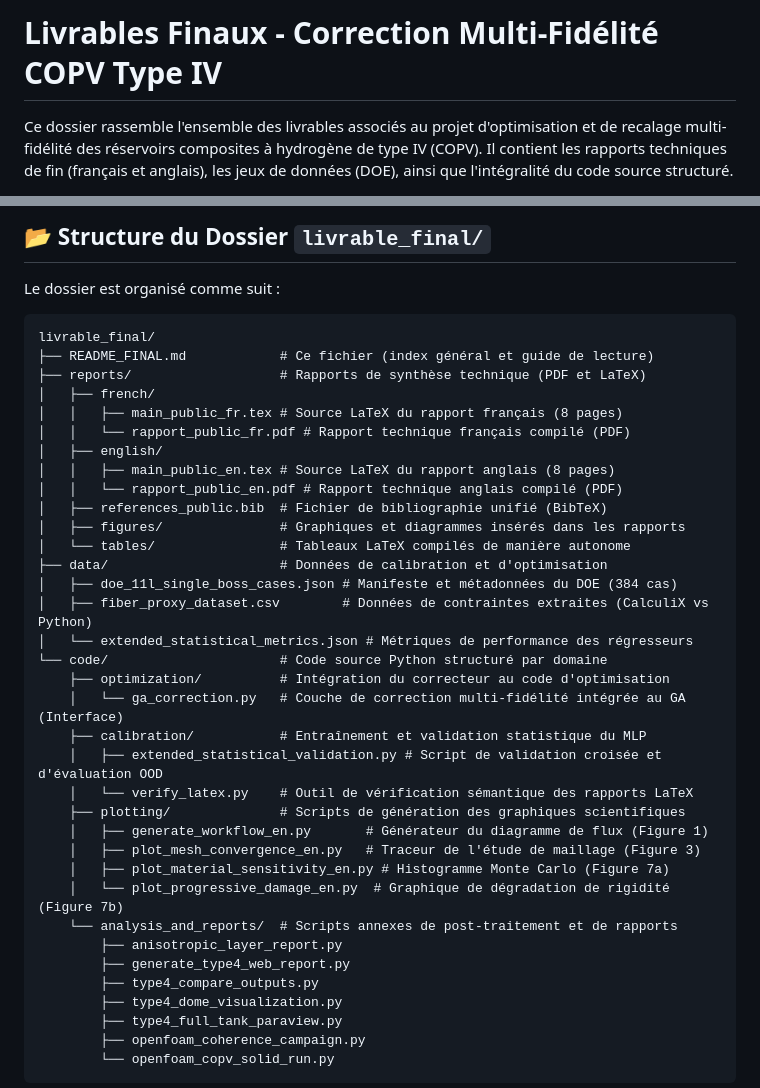
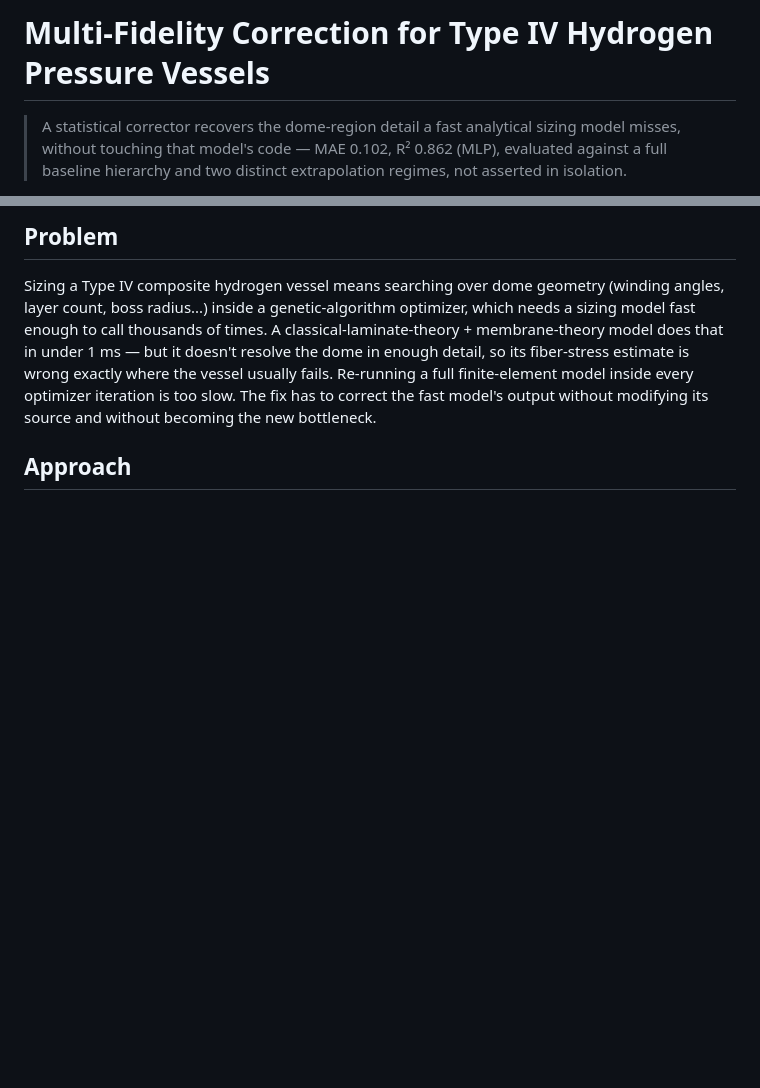
Before and after one commit to clementdumeril/copv-type4-multifidelity, a Markdown page: README.md, 2 parts joined by grey strips. GitHub-like rendering; blank space fills up the shorter version.

````diff
--- a/README.md
+++ b/README.md
@@ -1,4 +1,6 @@
-# Livrables Finaux - Correction Multi-Fidélité COPV Type IV
+# Multi-Fidelity Correction for Type IV Hydrogen Pressure Vessels
 
-Ce dossier rassemble l'ensemble des livrables associés au projet d'optimisation et de recalage multi-fidélité des réservoirs composites à hydrogène de type IV (COPV). Il contient les rapports techniques de fin (français et anglais), les jeux de données (DOE), ainsi que l'intégralité du code source structuré.
+> A statistical corrector recovers the dome-region detail a fast analytical sizing model misses,
+> without touching that model's code — MAE 0.102, R² 0.862 (MLP), evaluated against a full
+> baseline hierarchy and two distinct extrapolation regimes, not asserted in isolation.
 
@@ -6,43 +8,13 @@ Ce dossier rassemble l'ensemble des livrables associés au projet d'optimisation
 
-## 📂 Structure du Dossier `livrable_final/`
+## Problem
 
-Le dossier est organisé comme suit :
+Sizing a Type IV composite hydrogen vessel means searching over dome geometry (winding angles,
+layer count, boss radius...) inside a genetic-algorithm optimizer, which needs a sizing model fast
+enough to call thousands of times. A classical-laminate-theory + membrane-theory model does that in
+under 1 ms — but it doesn't resolve the dome in enough detail, so its fiber-stress estimate is wrong
+exactly where the vessel usually fails. Re-running a full finite-element model inside every
+optimizer iteration is too slow. The fix has to correct the fast model's output without modifying
+its source and without becoming the new bottleneck.
 
-```text
-livrable_final/
-├── README_FINAL.md            # Ce fichier (index général et guide de lecture)
-├── reports/                   # Rapports de synthèse technique (PDF et LaTeX)
-│   ├── french/
-│   │   ├── main_public_fr.tex # Source LaTeX du rapport français (8 pages)
-│   │   └── rapport_public_fr.pdf # Rapport technique français compilé (PDF)
-│   ├── english/
-│   │   ├── main_public_en.tex # Source LaTeX du rapport anglais (8 pages)
-│   │   └── rapport_public_en.pdf # Rapport technique anglais compilé (PDF)
-│   ├── references_public.bib  # Fichier de bibliographie unifié (BibTeX)
-│   ├── figures/               # Graphiques et diagrammes insérés dans les rapports
-│   └── tables/                # Tableaux LaTeX compilés de manière autonome
-├── data/                      # Données de calibration et d'optimisation
-│   ├── doe_11l_single_boss_cases.json # Manifeste et métadonnées du DOE (384 cas)
-│   ├── fiber_proxy_dataset.csv        # Données de contraintes extraites (CalculiX vs Python)
-│   └── extended_statistical_metrics.json # Métriques de performance des régresseurs
-└── code/                      # Code source Python structuré par domaine
-    ├── optimization/          # Intégration du correcteur au code d'optimisation
-    │   └── ga_correction.py   # Couche de correction multi-fidélité intégrée au GA (Interface)
-    ├── calibration/           # Entraînement et validation statistique du MLP
-    │   ├── extended_statistical_validation.py # Script de validation croisée et d'évaluation OOD
-    │   └── verify_latex.py    # Outil de vérification sémantique des rapports LaTeX
-    ├── plotting/              # Scripts de génération des graphiques scientifiques
-    │   ├── generate_workflow_en.py       # Générateur du diagramme de flux (Figure 1)
-    │   ├── plot_mesh_convergence_en.py   # Traceur de l'étude de maillage (Figure 3)
-    │   ├── plot_material_sensitivity_en.py # Histogramme Monte Carlo (Figure 7a)
-    │   └── plot_progressive_damage_en.py  # Graphique de dégradation de rigidité (Figure 7b)
-    └── analysis_and_reports/  # Scripts annexes de post-traitement et de rapports
-        ├── anisotropic_layer_report.py
-        ├── generate_type4_web_report.py
-        ├── type4_compare_outputs.py
-        ├── type4_dome_visualization.py
-        ├── type4_full_tank_paraview.py
-        ├── openfoam_coherence_campaign.py
-        └── openfoam_copv_solid_run.py
-```
+## Approach
 
````
Also changed, not shown: other parts of README.md (+72 -37 lines).
